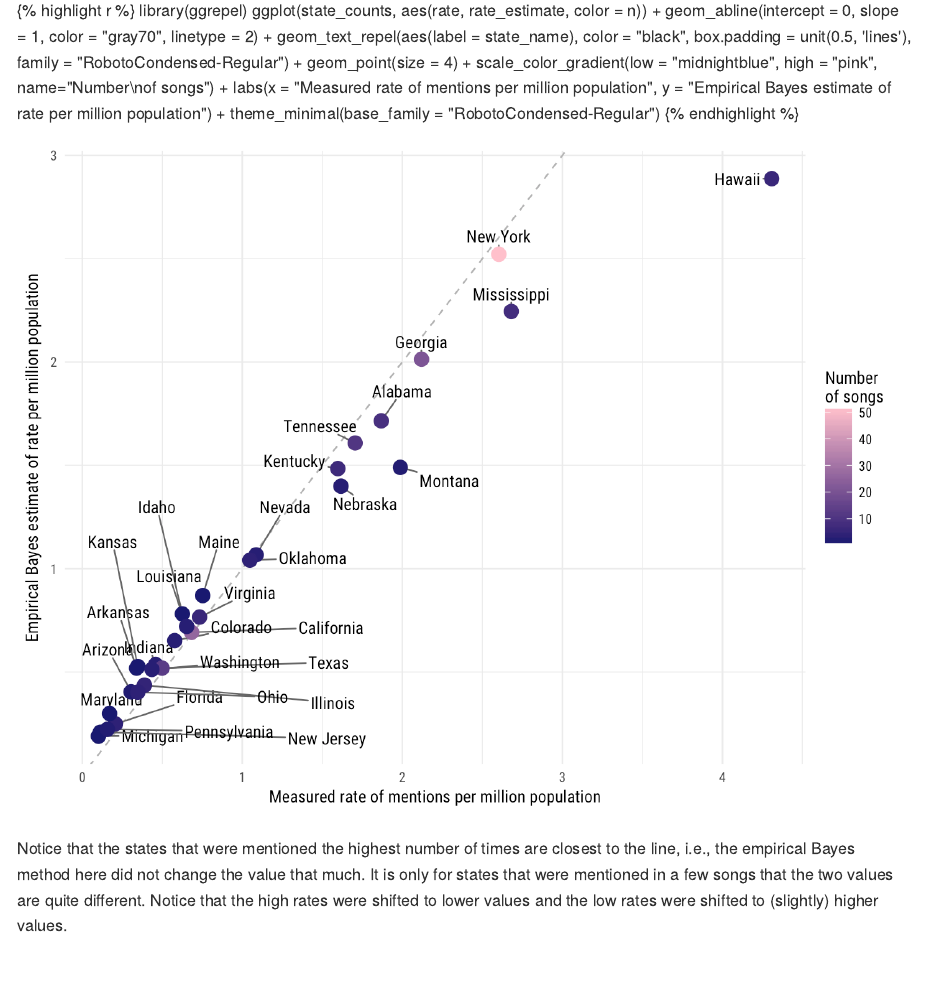
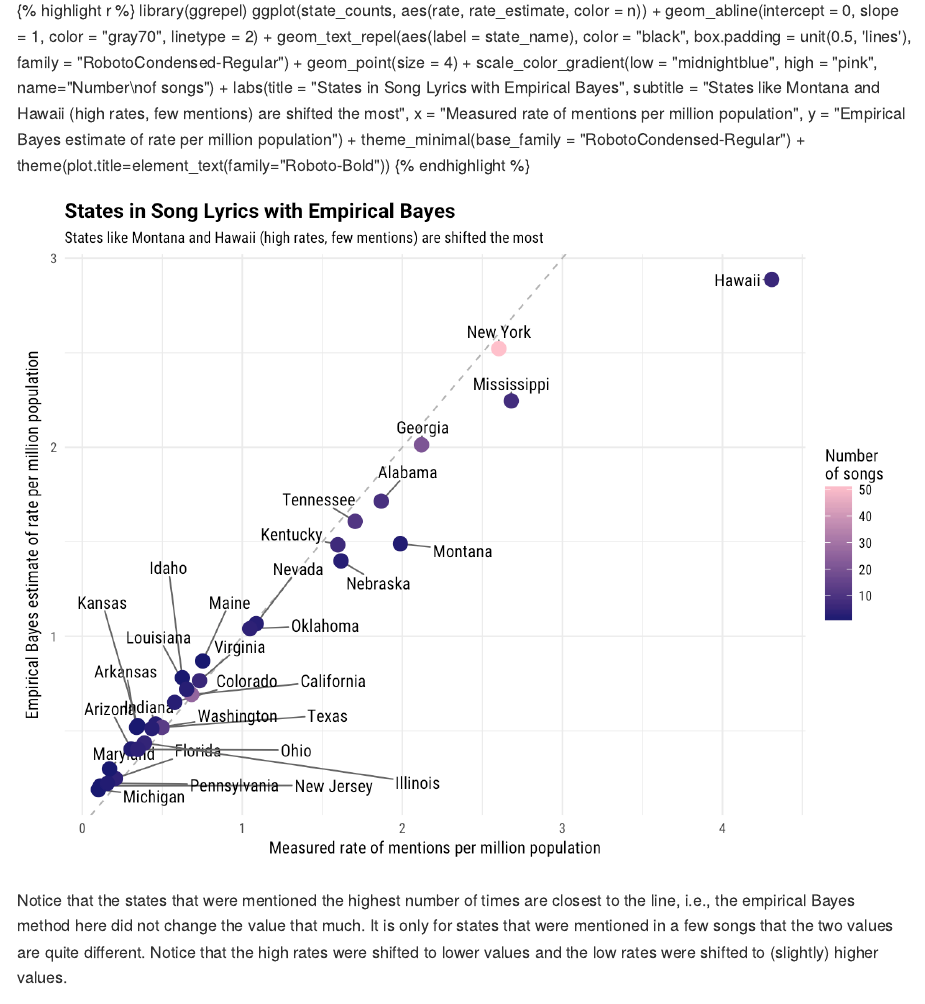
Before and after one commit to juliasilge/old_bloggy_blog, an R Markdown document (_R/2016-09-28-Bayesian-Blues.Rmd): the page in a window 1100 px wide, from 4870 px down. The pictures show the output file _posts/2016-09-28-Bayesian-Blues.md that the author committed with the source, drawn offline in the style of GitHub.

Commit message:
Change figure title

````diff
--- a/_R/2016-09-28-Bayesian-Blues.Rmd
+++ b/_R/2016-09-28-Bayesian-Blues.Rmd
@@ -146,9 +146,12 @@ ggplot(state_counts, aes(rate, rate_estimate, color = n)) +
     geom_point(size = 4) +
     scale_color_gradient(low = "midnightblue", high = "pink",
                          name="Number\nof songs") +
-    labs(x = "Measured rate of mentions per million population",
+    labs(title = "States in Song Lyrics with Empirical Bayes",
+         subtitle = "States like Montana and Hawaii (high rates, few mentions) are shifted the most",
+         x = "Measured rate of mentions per million population",
          y = "Empirical Bayes estimate of rate per million population") +
-    theme_minimal(base_family = "RobotoCondensed-Regular")
+    theme_minimal(base_family = "RobotoCondensed-Regular") +
+    theme(plot.title=element_text(family="Roboto-Bold"))
 ```
 
 Notice that the states that were mentioned the highest number of times are closest to the line, i.e., the empirical Bayes method here did not change the value that much. It is only for states that were mentioned in a few songs that the two values are quite different. Notice that the high rates were shifted to lower values and the low rates were shifted to (slightly) higher values.
````
Also changed, not shown: _posts/2016-09-28-Bayesian-Blues.md (+5 -2 lines), figs/2016-09-28-Bayesian-Blues/unnamed-chunk-7-1.png.
